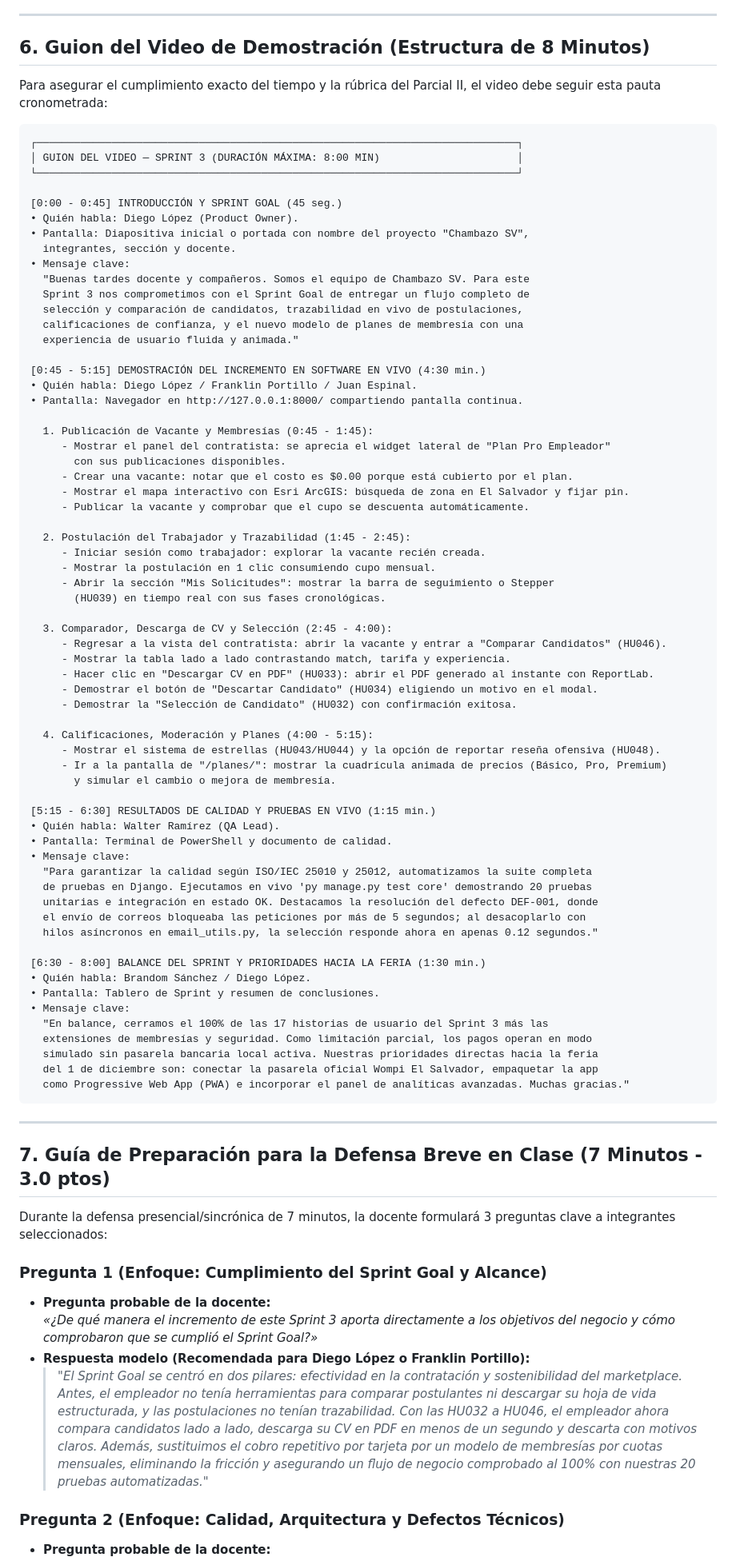
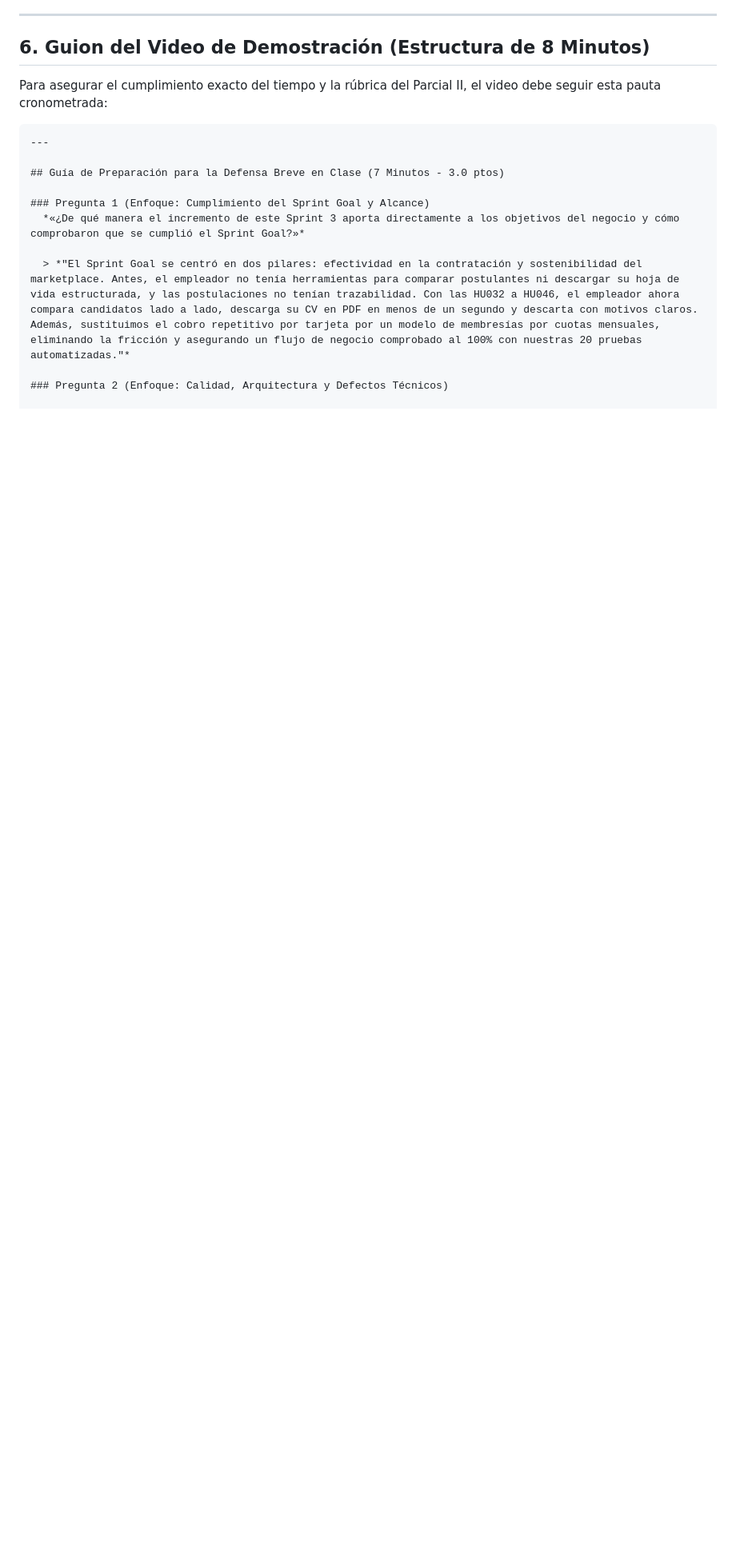
Before and after one commit to Diego-017/Chambazo-2026-Sprint-2, a Markdown page: DOCUMENTO_PARCIAL_2_SPRINT_3.md, the part around one of its changes. Shown at 80% size. Rendered like a GitHub page; blank space fills up the shorter version.

````diff
--- a/DOCUMENTO_PARCIAL_2_SPRINT_3.md
+++ b/DOCUMENTO_PARCIAL_2_SPRINT_3.md
@@ -179,83 +179,15 @@ Destroying test database for alias 'default'...
 Para asegurar el cumplimiento exacto del tiempo y la rúbrica del Parcial II, el video debe seguir esta pauta cronometrada:
 
 ```
-┌─────────────────────────────────────────────────────────────────────────────┐
-│ GUION DEL VIDEO — SPRINT 3 (DURACIÓN MÁXIMA: 8:00 MIN)                      │
-└─────────────────────────────────────────────────────────────────────────────┘
-
-[0:00 - 0:45] INTRODUCCIÓN Y SPRINT GOAL (45 seg.)
-• Quién habla: Diego López (Product Owner).
-• Pantalla: Diapositiva inicial o portada con nombre del proyecto "Chambazo SV",
-  integrantes, sección y docente.
-• Mensaje clave:
-  "Buenas tardes docente y compañeros. Somos el equipo de Chambazo SV. Para este
-  Sprint 3 nos comprometimos con el Sprint Goal de entregar un flujo completo de
-  selección y comparación de candidatos, trazabilidad en vivo de postulaciones,
-  calificaciones de confianza, y el nuevo modelo de planes de membresía con una
-  experiencia de usuario fluida y animada."
-
-[0:45 - 5:15] DEMOSTRACIÓN DEL INCREMENTO EN SOFTWARE EN VIVO (4:30 min.)
-• Quién habla: Diego López / Franklin Portillo / Juan Espinal.
-• Pantalla: Navegador en http://127.0.0.1:8000/ compartiendo pantalla continua.
-
-  1. Publicación de Vacante y Membresías (0:45 - 1:45):
-     - Mostrar el panel del contratista: se aprecia el widget lateral de "Plan Pro Empleador"
-       con sus publicaciones disponibles.
-     - Crear una vacante: notar que el costo es $0.00 porque está cubierto por el plan.
-     - Mostrar el mapa interactivo con Esri ArcGIS: búsqueda de zona en El Salvador y fijar pin.
-     - Publicar la vacante y comprobar que el cupo se descuenta automáticamente.
-
-  2. Postulación del Trabajador y Trazabilidad (1:45 - 2:45):
-     - Iniciar sesión como trabajador: explorar la vacante recién creada.
-     - Mostrar la postulación en 1 clic consumiendo cupo mensual.
-     - Abrir la sección "Mis Solicitudes": mostrar la barra de seguimiento o Stepper
-       (HU039) en tiempo real con sus fases cronológicas.
-
-  3. Comparador, Descarga de CV y Selección (2:45 - 4:00):
-     - Regresar a la vista del contratista: abrir la vacante y entrar a "Comparar Candidatos" (HU046).
-     - Mostrar la tabla lado a lado contrastando match, tarifa y experiencia.
-     - Hacer clic en "Descargar CV en PDF" (HU033): abrir el PDF generado al instante con ReportLab.
-     - Demostrar el botón de "Descartar Candidato" (HU034) eligiendo un motivo en el modal.
-     - Demostrar la "Selección de Candidato" (HU032) con confirmación exitosa.
-
-  4. Calificaciones, Moderación y Planes (4:00 - 5:15):
-     - Mostrar el sistema de estrellas (HU043/HU044) y la opción de reportar reseña ofensiva (HU048).
-     - Ir a la pantalla de "/planes/": mostrar la cuadrícula animada de precios (Básico, Pro, Premium)
-       y simular el cambio o mejora de membresía.
-
-[5:15 - 6:30] RESULTADOS DE CALIDAD Y PRUEBAS EN VIVO (1:15 min.)
-• Quién habla: Walter Ramírez (QA Lead).
-• Pantalla: Terminal de PowerShell y documento de calidad.
-• Mensaje clave:
-  "Para garantizar la calidad según ISO/IEC 25010 y 25012, automatizamos la suite completa
-  de pruebas en Django. Ejecutamos en vivo 'py manage.py test core' demostrando 20 pruebas
-  unitarias e integración en estado OK. Destacamos la resolución del defecto DEF-001, donde
-  el envío de correos bloqueaba las peticiones por más de 5 segundos; al desacoplarlo con
-  hilos asíncronos en email_utils.py, la selección responde ahora en apenas 0.12 segundos."
-
-[6:30 - 8:00] BALANCE DEL SPRINT Y PRIORIDADES HACIA LA FERIA (1:30 min.)
-• Quién habla: Brandom Sánchez / Diego López.
-• Pantalla: Tablero de Sprint y resumen de conclusiones.
-• Mensaje clave:
-  "En balance, cerramos el 100% de las 17 historias de usuario del Sprint 3 más las
-  extensiones de membresías y seguridad. Como limitación parcial, los pagos operan en modo
-  simulado sin pasarela bancaria local activa. Nuestras prioridades directas hacia la feria
-  del 1 de diciembre son: conectar la pasarela oficial Wompi El Salvador, empaquetar la app
-  como Progressive Web App (PWA) e incorporar el panel de analíticas avanzadas. Muchas gracias."
-```
-
 ---
 
-## 7. Guía de Preparación para la Defensa Breve en Clase (7 Minutos - 3.0 ptos)
-
-Durante la defensa presencial/sincrónica de 7 minutos, la docente formulará 3 preguntas clave a integrantes seleccionados:
+## Guía de Preparación para la Defensa Breve en Clase (7 Minutos - 3.0 ptos)
 
 ### Pregunta 1 (Enfoque: Cumplimiento del Sprint Goal y Alcance)
-* **Pregunta probable de la docente:**
   *«¿De qué manera el incremento de este Sprint 3 aporta directamente a los objetivos del negocio y cómo comprobaron que se cumplió el Sprint Goal?»*
-* **Respuesta modelo (Recomendada para Diego López o Franklin Portillo):**
+
   > *"El Sprint Goal se centró en dos pilares: efectividad en la contratación y sostenibilidad del marketplace. Antes, el empleador no tenía herramientas para comparar postulantes ni descargar su hoja de vida estructurada, y las postulaciones no tenían trazabilidad. Con las HU032 a HU046, el empleador ahora compara candidatos lado a lado, descarga su CV en PDF en menos de un segundo y descarta con motivos claros. Además, sustituimos el cobro repetitivo por tarjeta por un modelo de membresías por cuotas mensuales, eliminando la fricción y asegurando un flujo de negocio comprobado al 100% con nuestras 20 pruebas automatizadas."*
 
 ### Pregunta 2 (Enfoque: Calidad, Arquitectura y Defectos Técnicos)
-* **Pregunta probable de la docente:**
+
   *«Durante sus pruebas identificaron el defecto DEF-001 y problemas de inyecciones o librerías de mapas; expliquen técnicamente cuál fue la causa raíz y cómo lo remediaron en el código.»*
````
Also changed, not shown: other parts of DOCUMENTO_PARCIAL_2_SPRINT_3.md (+4 -12 lines).
